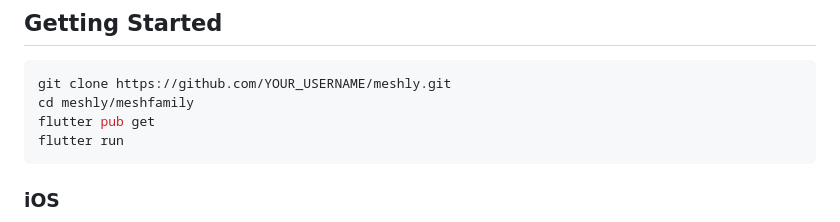
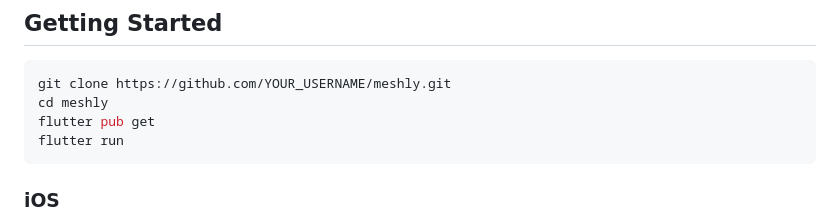
Before and after one commit to gazlevodiva/Meshly, a Markdown page: README.md, the part around the change. GitHub-like rendering.

Commit message:
chore: rename package from meshfamily to meshly

````diff
--- a/README.md
+++ b/README.md
@@ -29,7 +29,7 @@ Tested with **Heltec MeshPocket** (ESP32 + LoRa). Should work with any Meshtasti
 
 ```bash
 git clone https://github.com/YOUR_USERNAME/meshly.git
-cd meshly/meshfamily
+cd meshly
 flutter pub get
 flutter run
 ```
````
